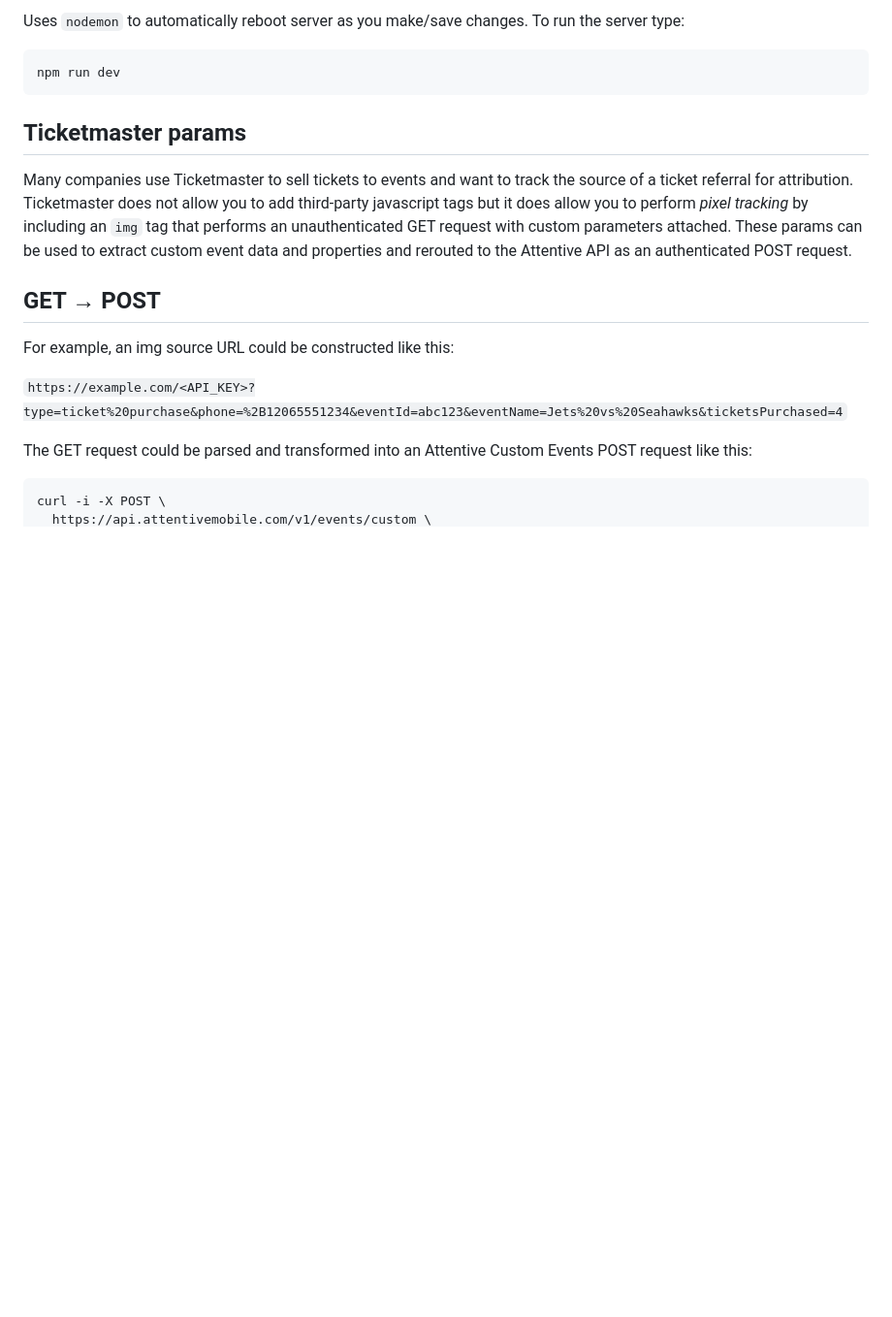
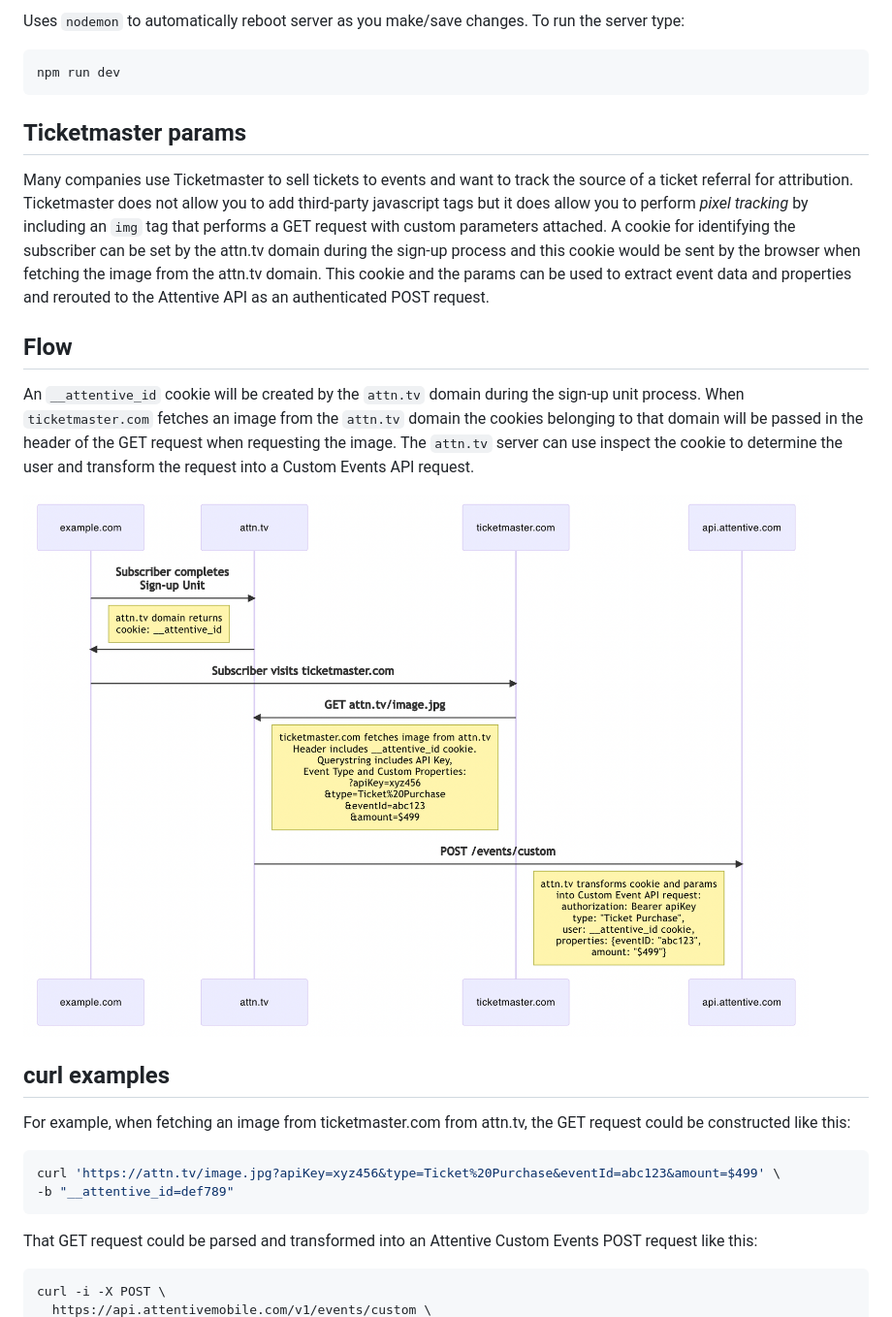
Before and after one commit to attentive-sales-engineering/attentive-ticketmaster-proxy, a Markdown page: README.md, the part around the change printed below. Shown: that part at 97% size. GitHub-like rendering; pictures changed too: ticketmaster-flow.png; blank space fills up the shorter version.

Commit message:
Update ReadMe and Flow diagram

````diff
--- a/README.md
+++ b/README.md
@@ -20,15 +20,30 @@ npm run dev
 
 ## Ticketmaster params
 
-Many companies use Ticketmaster to sell tickets to events and want to track the source of a ticket referral for attribution. Ticketmaster does not allow you to add third-party javascript tags but it does allow you to perform *pixel tracking* by including an `img` tag that performs an unauthenticated GET request with custom parameters attached. These params can be used to extract custom event data and properties and rerouted to the Attentive API as an authenticated POST request.
+Many companies use Ticketmaster to sell tickets to events and want to track the source of a ticket referral for attribution. Ticketmaster does not allow you to add third-party javascript tags but it does allow you to perform *pixel tracking* by including an `img` tag that performs a GET request with custom parameters attached. A cookie for identifying the subscriber can be set by the attn.tv domain during the sign-up process and this cookie would be sent by the browser when fetching the image from the attn.tv domain. This cookie and the params can be used to extract event data and properties and rerouted to the Attentive API as an authenticated POST request.
 
-## GET &rarr; POST
+## Flow
 
-For example, an img source URL could be constructed like this:
+An `__attentive_id` cookie will be created by the `attn.tv` domain during the sign-up unit process. When `ticketmaster.com` fetches an image from the `attn.tv` domain the cookies belonging to that domain will be passed in the header of the GET request when requesting the image. The `attn.tv` server can use inspect the cookie to determine the user and transform the request into a Custom Events API request.
 
-`https://example.com/<API_KEY>?type=ticket%20purchase&phone=%2B12065551234&eventId=abc123&eventName=Jets%20vs%20Seahawks&ticketsPurchased=4`
+![Ticket Master Flow](ticketmaster-flow.png)
 
-The GET request could be parsed and transformed into an Attentive Custom Events POST request like this:
+## curl examples
+
+For example, when fetching an image from ticketmaster.com from attn.tv, the GET request could be constructed like this:
+
+```shell
+curl 'https://attn.tv/image.jpg?apiKey=xyz456&type=Ticket%20Purchase&eventId=abc123&amount=$499' \
+-b "__attentive_id=def789"
+```
+
+<!--
+curl 'localhost:4000/ticketmaster/abcdef?apiKey=xyz456&type=Ticket%20Purchase&eventId=abc123&amount=$499' \
+-b "__attentive_id=def789"
+-->
+
+
+That GET request could be parsed and transformed into an Attentive Custom Events POST request like this:
 
 ```shell
 curl -i -X POST \
````
Also changed, not shown: other parts of README.md (+3 -13 lines), 1 other file.
